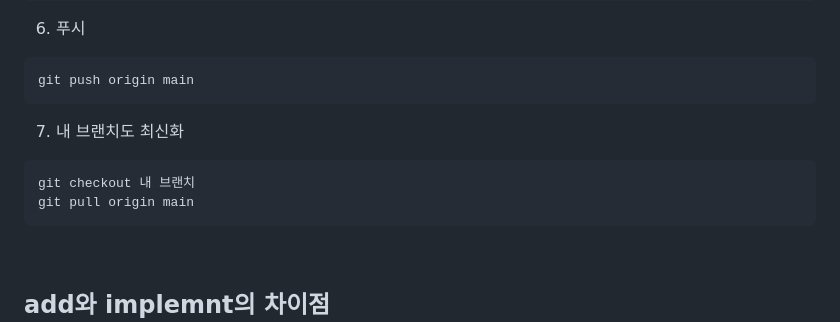
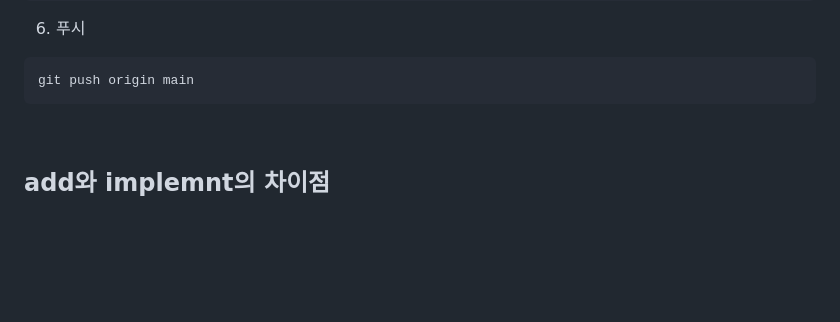
Before and after one commit to Crewrung/crew_kosta, a Markdown page: README.md, the part around the change. GitHub-like rendering; blank space fills up the shorter version.

Commit message:
docs: readme수정

````diff
--- a/README.md
+++ b/README.md
@@ -74,12 +74,6 @@ git merge 내 브랜치
 git push origin main
 ```
 
-7. 내 브랜치도 최신화<br>
-```bash
-git checkout 내 브랜치
-git pull origin main
-```
-
 <br>
 
 ## add와 implemnt의 차이점
````
